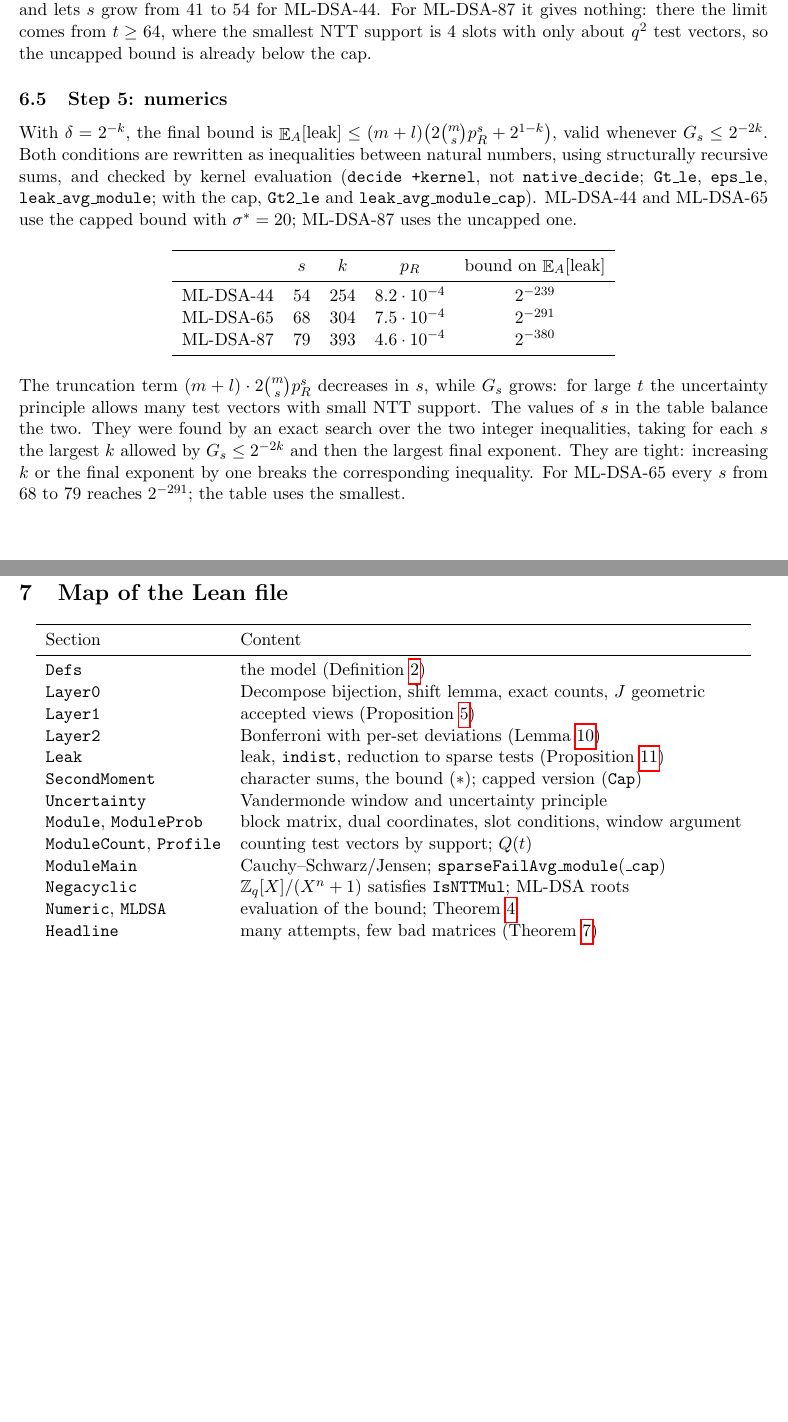
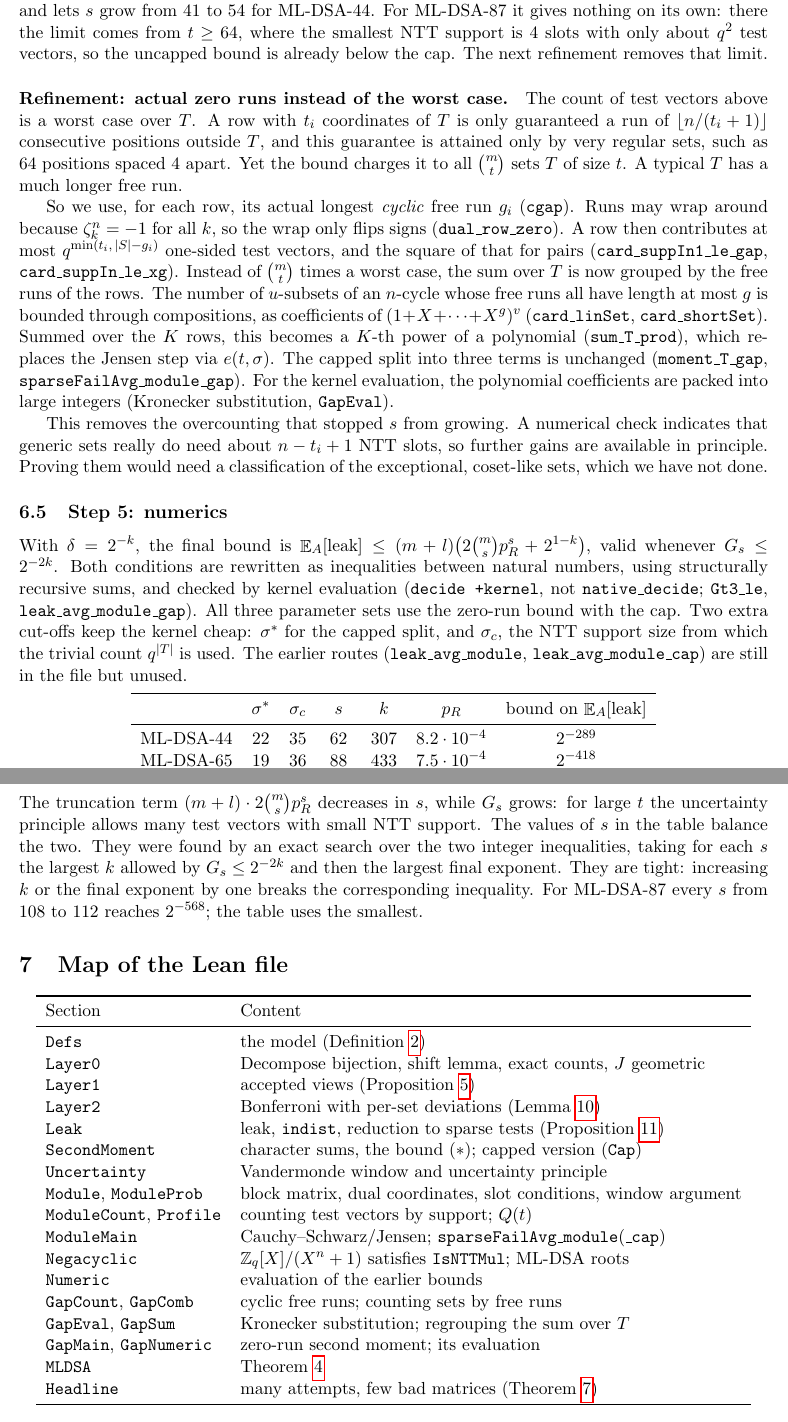
Before and after one commit to bwesterb/mldsa-rejorder, a LaTeX paper (RejOrder.tex): two parts of pages 10 and 11 of 11, joined at a grey line, cut so that both start at the same text, the shorter picture padded with empty space. Compiled offline with pdfLaTeX.

Commit message:
Sharper bounds via capped second moment and actual zero runs
- Cap the per-pair second-moment contribution and split pairs by
  degenerate NTT slots.
- Count test vectors using each row's actual cyclic free run instead
  of the worst case over coordinate sets.
- Per-attempt bounds: 2^-289 / 2^-418 / 2^-568 for ML-DSA-44/65/87.
- Add many-signature corollary (bad_frac) and headline to the
  walkthrough.

Co-Authored-By: Claude Opus 5.5 <noreply@anthropic.com>
Claude-Session: https://claude.ai/code/session_015BFWhAnGAvBFudWvero6cs

```diff
--- a/RejOrder.tex
+++ b/RejOrder.tex
@@ -589,9 +589,34 @@
 with $x=\min(t,e(t,\sigma))$ (\lean{moment\_T\_cap}). This replaces $3p_R^tQ(t)$ in $G_s$
 (\lean{Gt2} and \lean{sparseFailAvg\_\allowbreak module\_\allowbreak cap}). It helps where bad pairs carry many test
 vectors, which is exactly the large-$t$ regime, and lets $s$ grow from $41$ to $54$ for
-ML-DSA-44. For ML-DSA-87 it gives nothing: there the limit comes from $t\ge64$, where the
-smallest NTT support is $4$ slots with only about $q^2$ test vectors, so the uncapped bound is
-already below the cap.
+ML-DSA-44. For ML-DSA-87 it gives nothing on its own: there the limit comes from $t\ge64$, where
+the smallest NTT support is $4$ slots with only about $q^2$ test vectors, so the uncapped bound
+is already below the cap. The next refinement removes that limit.
+
+\paragraph{Refinement: actual zero runs instead of the worst case.}
+The count of test vectors above is a worst case over $T$. A row with $t_i$ coordinates of $T$ is
+only guaranteed a run of $\lfloor n/(t_i+1)\rfloor$ consecutive positions outside $T$, and this
+guarantee is attained only by very regular sets, such as $64$ positions spaced $4$ apart. Yet the
+bound charges it to all $\binom{m}{t}$ sets $T$ of size $t$. A typical $T$ has a much longer
+free run.
+
+So we use, for each row, its actual longest \emph{cyclic} free run $g_i$ (\lean{cgap}). Runs may
+wrap around because $\zeta_k^n=-1$ for all $k$, so the wrap only flips signs
+(\lean{dual\_row\_zero}). A row then contributes at most $q^{\min(t_i,\,|S|-g_i)}$ one-sided test
+vectors, and the square of that for pairs (\lean{card\_suppIn1\_le\_gap},
+\lean{card\_suppIn\_le\_xg}). Instead of $\binom{m}{t}$ times a worst case, the sum over $T$ is
+now grouped by the free runs of the rows. The number of $u$-subsets of an $n$-cycle whose free
+runs all have length at most $g$ is bounded through compositions, as coefficients of
+$(1+X+\dots+X^g)^{v}$ (\lean{card\_linSet}, \lean{card\_shortSet}). Summed over the $K$ rows, this
+becomes a $K$-th power of a polynomial (\lean{sum\_T\_prod}), which replaces the Jensen step
+via $e(t,\sigma)$. The capped split into three terms is unchanged (\lean{moment\_T\_gap},
+\lean{sparseFailAvg\_module\_gap}). For the kernel evaluation, the polynomial coefficients are
+packed into large integers (Kronecker substitution, \lean{GapEval}).
+
+This removes the overcounting that stopped $s$ from growing. A numerical check indicates that
+generic sets really do need about $n-t_i+1$ NTT slots, so further gains are available in
+principle. Proving them would need a classification of the exceptional, coset-like sets, which
+we have not done.
 
 %----------------------------------------------------------------------
 \subsection{Step 5: numerics}
@@ -601,18 +626,20 @@
 $\E_A[\leak]\le(m+l)\bigl(2\binom{m}{s}p_R^s + 2^{1-k}\bigr)$, valid whenever $G_s\le 2^{-2k}$.
 Both conditions are rewritten as inequalities between natural numbers, using structurally recursive
 sums, and checked by kernel evaluation (\lean{decide +kernel}, not \lean{native\_decide};
-\lean{Gt\_le}, \lean{eps\_le}, \lean{leak\_avg\_module}; with the cap, \lean{Gt2\_le} and
-\lean{leak\_avg\_module\_cap}). ML-DSA-44 and ML-DSA-65 use the capped bound with $\sigma^*=20$;
-ML-DSA-87 uses the uncapped one.
+\lean{Gt3\_le}, \lean{leak\_avg\_module\_gap}). All three parameter sets use the zero-run bound
+with the cap. Two extra cut-offs keep the kernel cheap: $\sigma^*$ for the capped split, and
+$\sigma_c$, the NTT support size from which the trivial count $q^{|T|}$ is used. The earlier
+routes (\lean{leak\_avg\_module}, \lean{leak\_avg\_module\_cap}) are still in the file but
+unused.
 
 \begin{center}
-\begin{tabular}{lcccc}
+\begin{tabular}{lcccccc}
 \toprule
- & $s$ & $k$ & $p_R$ & bound on $\E_A[\leak]$ \\
+ & $\sigma^*$ & $\sigma_c$ & $s$ & $k$ & $p_R$ & bound on $\E_A[\leak]$ \\
 \midrule
-ML-DSA-44 & 54 & 254 & $8.2\cdot10^{-4}$ & $2^{-239}$ \\
-ML-DSA-65 & 68 & 304 & $7.5\cdot10^{-4}$ & $2^{-291}$ \\
-ML-DSA-87 & 79 & 393 & $4.6\cdot10^{-4}$ & $2^{-380}$ \\
+ML-DSA-44 & 22 & 35 & 62  & 307 & $8.2\cdot10^{-4}$ & $2^{-289}$ \\
+ML-DSA-65 & 19 & 36 & 88  & 433 & $7.5\cdot10^{-4}$ & $2^{-418}$ \\
+ML-DSA-87 & 16 & 32 & 108 & 581 & $4.6\cdot10^{-4}$ & $2^{-568}$ \\
 \bottomrule
 \end{tabular}
 \end{center}
@@ -621,7 +648,7 @@
 $s$ in the table balance the two. They were found by an exact search over the two integer
 inequalities, taking for each $s$ the largest $k$ allowed by $G_s\le2^{-2k}$ and then the largest
 final exponent. They are tight: increasing $k$ or the final exponent by one breaks the
-corresponding inequality. For ML-DSA-65 every $s$ from $68$ to $79$ reaches $2^{-291}$; the
+corresponding inequality. For ML-DSA-87 every $s$ from $108$ to $112$ reaches $2^{-568}$; the
 table uses the smallest.
 
 %======================================================================
@@ -644,7 +671,11 @@
 \lean{ModuleCount}, \lean{Profile} & counting test vectors by support; $Q(t)$ \\
 \lean{ModuleMain} & Cauchy--Schwarz/Jensen; \lean{sparseFailAvg\_module}(\lean{\_cap}) \\
 \lean{Negacyclic} & $\Zq[X]/(X^n+1)$ satisfies \lean{IsNTTMul}; ML-DSA roots \\
-\lean{Numeric}, \lean{MLDSA} & evaluation of the bound; Theorem~\ref{thm:main} \\
+\lean{Numeric} & evaluation of the earlier bounds \\
+\lean{GapCount}, \lean{GapComb} & cyclic free runs; counting sets by free runs \\
+\lean{GapEval}, \lean{GapSum} & Kronecker substitution; regrouping the sum over $T$ \\
+\lean{GapMain}, \lean{GapNumeric} & zero-run second moment; its evaluation \\
+\lean{MLDSA} & Theorem~\ref{thm:main} \\
 \lean{Headline} & many attempts, few bad matrices (Theorem~\ref{thm:headline}) \\
 \bottomrule
 \end{tabular}
```
Also changed, not shown: RejOrder.tex (28 more changed lines), 1 other file.
